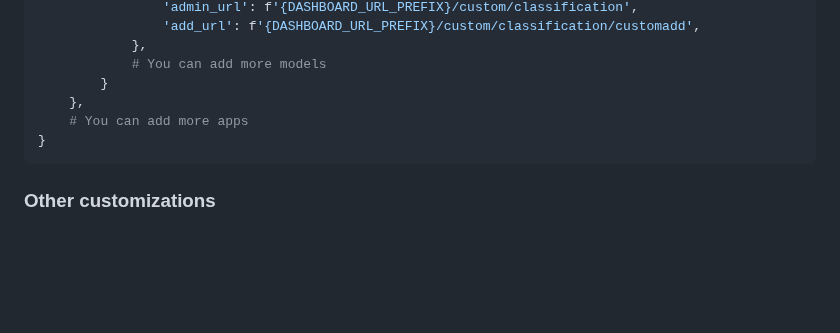
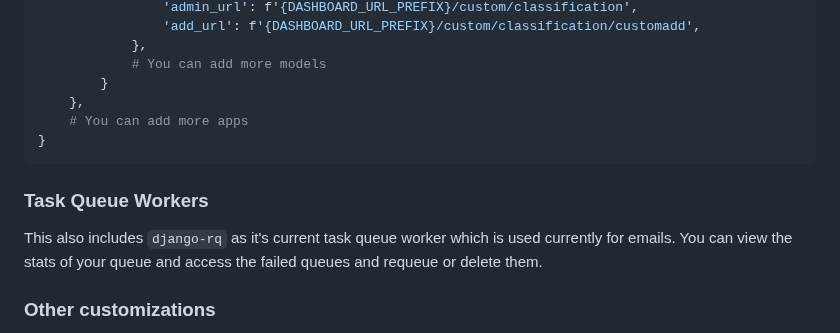
Before and after one commit to cliqet/custom_django_admin, a Markdown page: README.md, the part around the change. GitHub-like rendering; blank space fills up the shorter version.

````diff
--- a/README.md
+++ b/README.md
@@ -332,6 +332,9 @@ APP_LIST_CONFIG_OVERRIDE = {
 }
 ```
 
+### Task Queue Workers
+This also includes `django-rq` as it's current task queue worker which is used currently for emails. You can view the stats of your queue and access the failed queues and requeue or delete them.
+
 ### Other customizations
 Set your preferred `DASHBOARD_URL_PREFIX` in django_admin.constants. You can also just
 build your own views and not use the generic views. This means you can also change the routes
````
